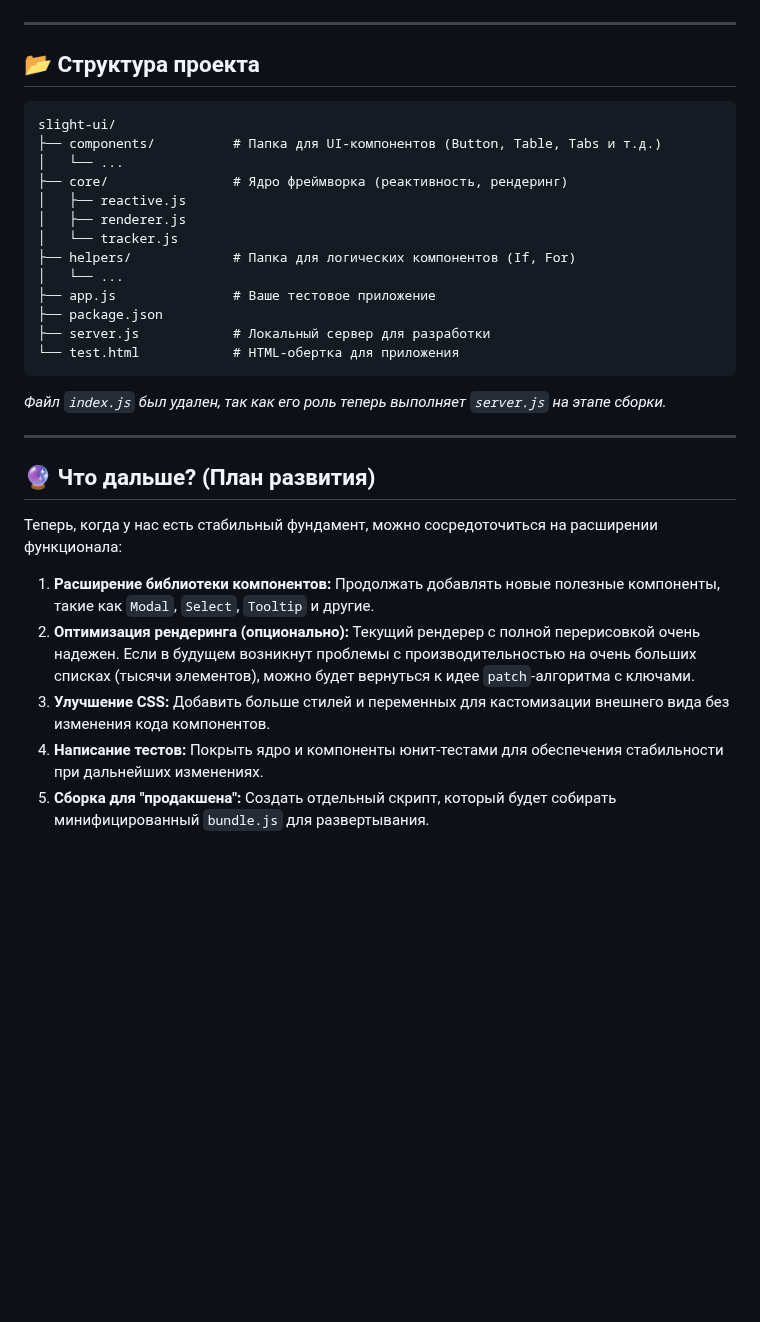
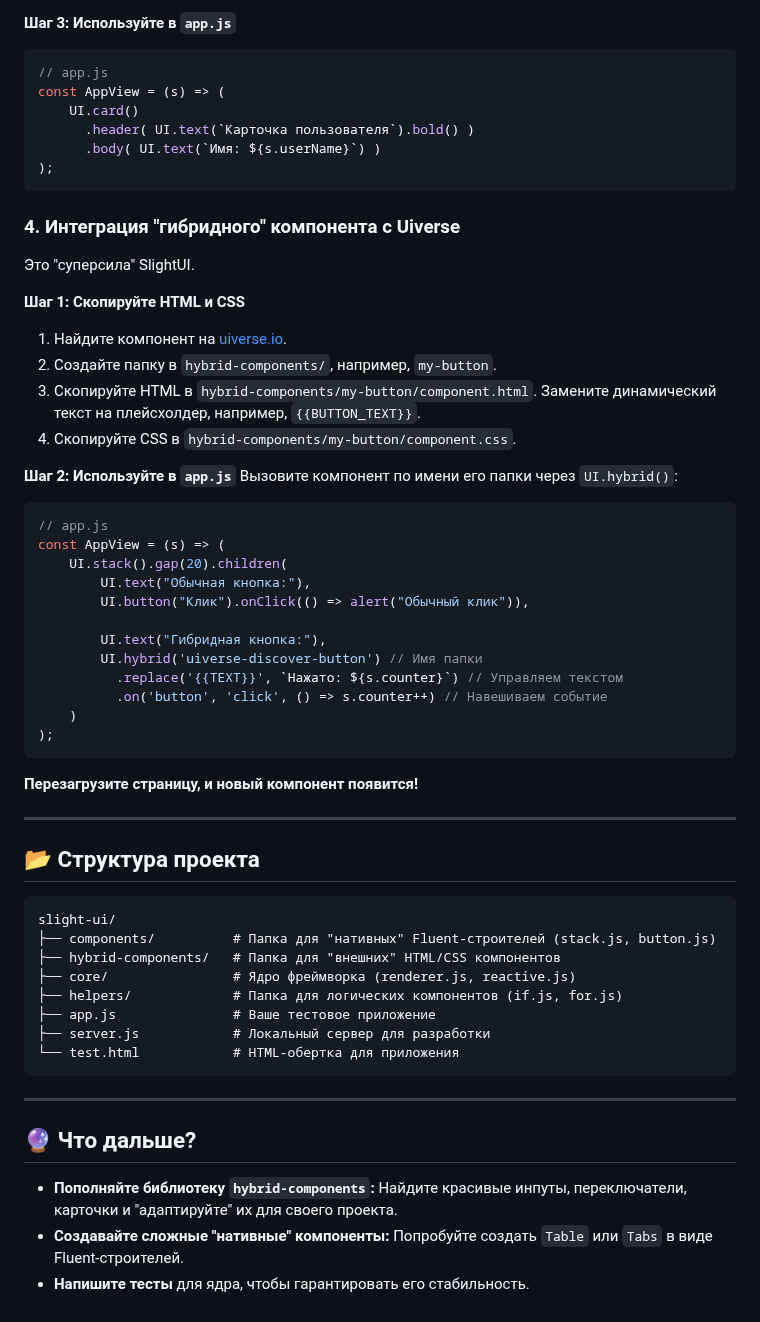
Before and after one commit to Xzdes/SlightStack, a Markdown page: README.md, the part around one of its changes. GitHub-like rendering; blank space fills up the shorter version.

````diff
--- a/README.md
+++ b/README.md
@@ -88,3 +153,40 @@ module.exports = Spinner;
+**Шаг 3: Используйте в `app.js`**
+```javascript
+// app.js
+const AppView = (s) => (
+    UI.card()
+      .header( UI.text(`Карточка пользователя`).bold() )
+      .body( UI.text(`Имя: ${s.userName}`) )
+);
+```
+
+### 4. Интеграция "гибридного" компонента с Uiverse
+
+Это "суперсила" SlightUI.
+
+**Шаг 1: Скопируйте HTML и CSS**
+1.  Найдите компонент на [uiverse.io](https://uiverse.io/elements).
+2.  Создайте папку в `hybrid-components/`, например, `my-button`.
+3.  Скопируйте HTML в `hybrid-components/my-button/component.html`. Замените динамический текст на плейсхолдер, например, `{{BUTTON_TEXT}}`.
+4.  Скопируйте CSS в `hybrid-components/my-button/component.css`.
+
+**Шаг 2: Используйте в `app.js`**
+Вызовите компонент по имени его папки через `UI.hybrid()`:
+```javascript
+// app.js
+const AppView = (s) => (
+    UI.stack().gap(20).children(
+        UI.text("Обычная кнопка:"),
+        UI.button("Клик").onClick(() => alert("Обычный клик")),
+
+        UI.text("Гибридная кнопка:"),
+        UI.hybrid('uiverse-discover-button') // Имя папки
+          .replace('{{TEXT}}', `Нажато: ${s.counter}`) // Управляем текстом
+          .on('button', 'click', () => s.counter++) // Навешиваем событие
+    )
+);
+```
+**Перезагрузите страницу, и новый компонент появится!**
 
 ---
 
@@ -92,29 +194,19 @@ module.exports = Spinner;
 
 ```
 slight-ui/
-├── components/          # Папка для UI-компонентов (Button, Table, Tabs и т.д.)
-│   └── ...
-├── core/                # Ядро фреймворка (реактивность, рендеринг)
-│   ├── reactive.js
-│   ├── renderer.js
-│   └── tracker.js
-├── helpers/             # Папка для логических компонентов (If, For)
-│   └── ...
+├── components/          # Папка для "нативных" Fluent-строителей (stack.js, button.js)
+├── hybrid-components/   # Папка для "внешних" HTML/CSS компонентов
+├── core/                # Ядро фреймворка (renderer.js, reactive.js)
+├── helpers/             # Папка для логических компонентов (if.js, for.js)
 ├── app.js               # Ваше тестовое приложение
-├── package.json
 ├── server.js            # Локальный сервер для разработки
 └── test.html            # HTML-обертка для приложения
 ```
-*Файл `index.js` был удален, так как его роль теперь выполняет `server.js` на этапе сборки.*
 
 ---
 
-## 🔮 Что дальше? (План развития)
+## 🔮 Что дальше?
 
-Теперь, когда у нас есть стабильный фундамент, можно сосредоточиться на расширении функционала:
-
-1.  **Расширение библиотеки компонентов:** Продолжать добавлять новые полезные компоненты, такие как `Modal`, `Select`, `Tooltip` и другие.
-2.  **Оптимизация рендеринга (опционально):** Текущий рендерер с полной перерисовкой очень надежен. Если в будущем возникнут проблемы с производительностью на очень больших списках (тысячи элементов), можно будет вернуться к идее `patch`-алгоритма с ключами.
-3.  **Улучшение CSS:** Добавить больше стилей и переменных для кастомизации внешнего вида без изменения кода компонентов.
-4.  **Написание тестов:** Покрыть ядро и компоненты юнит-тестами для обеспечения стабильности при дальнейших изменениях.
-5.  **Сборка для "продакшена":** Создать отдельный скрипт, который будет собирать минифицированный `bundle.js` для развертывания.
+*   **Пополняйте библиотеку `hybrid-components`:** Найдите красивые инпуты, переключатели, карточки и "адаптируйте" их для своего проекта.
+*   **Создавайте сложные "нативные" компоненты:** Попробуйте создать `Table` или `Tabs` в виде Fluent-строителей.
+*   **Напишите тесты** для ядра, чтобы гарантировать его стабильность.
````
Also changed, not shown: other parts of README.md (+111 -46 lines).
